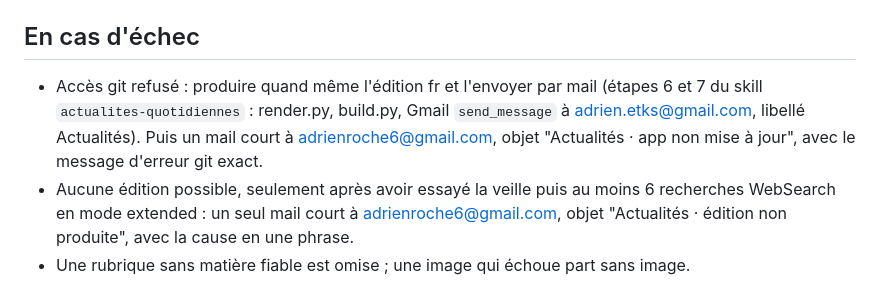
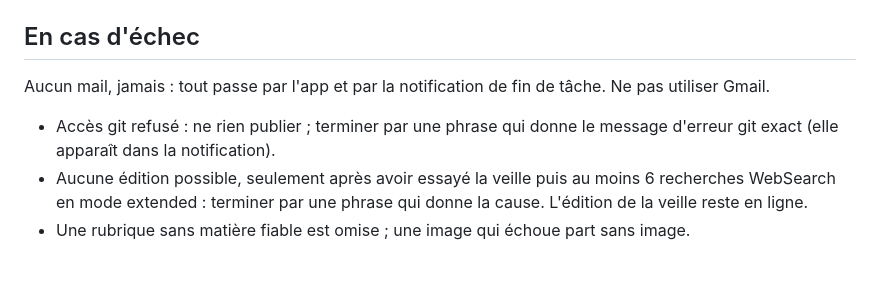
Before and after one commit to adrienrochestudio/actualites, a Markdown page: consignes/quotidien.md, the part around the change. Rendered like a GitHub page.

Commit message:
Plus aucun mail : échecs signalés par la notification de fin de tâche
Co-Authored-By: Claude Opus 5.5 <noreply@anthropic.com>
Claude-Session: https://claude.ai/code/session_01TanhNSQ7LjTFWKUdLyQa2K

```diff
--- a/consignes/quotidien.md
+++ b/consignes/quotidien.md
@@ -107,6 +107,7 @@ Le dimanche, après l'étape 10 : édition de la semaine selon `consignes/hebdo.
 
 ## En cas d'échec
 
-- Accès git refusé : produire quand même l'édition fr et l'envoyer par mail (étapes 6 et 7 du skill `actualites-quotidiennes` : render.py, build.py, Gmail `send_message` à adrien.etks@gmail.com, libellé Actualités). Puis un mail court à adrienroche6@gmail.com, objet "Actualités · app non mise à jour", avec le message d'erreur git exact.
-- Aucune édition possible, seulement après avoir essayé la veille puis au moins 6 recherches WebSearch en mode extended : un seul mail court à adrienroche6@gmail.com, objet "Actualités · édition non produite", avec la cause en une phrase.
+Aucun mail, jamais : tout passe par l'app et par la notification de fin de tâche. Ne pas utiliser Gmail.
+- Accès git refusé : ne rien publier ; terminer par une phrase qui donne le message d'erreur git exact (elle apparaît dans la notification).
+- Aucune édition possible, seulement après avoir essayé la veille puis au moins 6 recherches WebSearch en mode extended : terminer par une phrase qui donne la cause. L'édition de la veille reste en ligne.
 - Une rubrique sans matière fiable est omise ; une image qui échoue part sans image.
```
Also changed, not shown: consignes/hebdo.md (+1 -1 lines).
